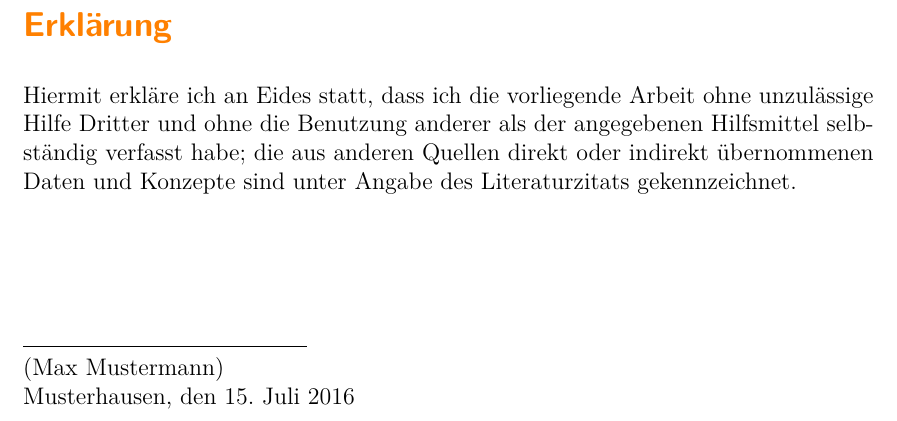
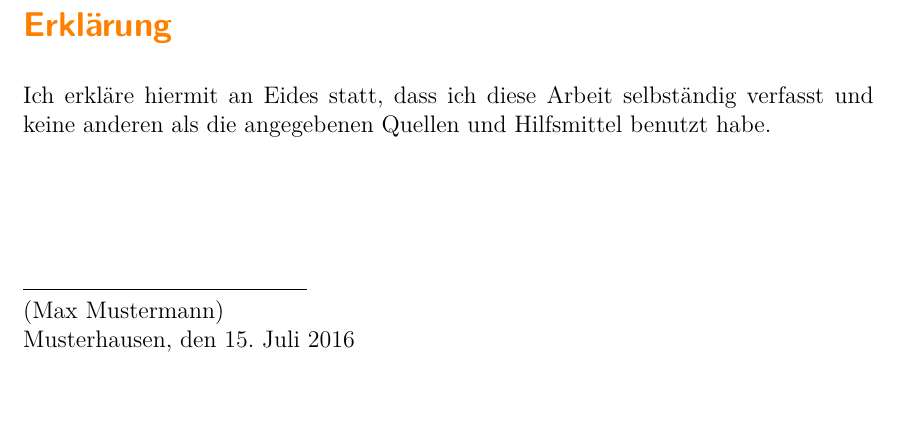
Before and after one commit to malteschmitz/latex-thesis, a LaTeX thesis (thesis.tex, which reads declaration.tex): part of page 3 of 39, cut so that both start at the same text, the shorter picture padded with empty space. Compiled offline with pdfLaTeX.

Commit message:
Simplify declaration

```diff
--- a/declaration.tex
+++ b/declaration.tex
@@ -6,11 +6,8 @@
 
 \section*{Erklärung}
 
-Hiermit erkläre ich an Eides statt, dass ich die vorliegende
-Arbeit ohne unzulässige Hilfe Dritter und ohne die Benutzung anderer
-als der angegebenen Hilfsmittel selbständig verfasst habe;
-die aus anderen Quellen direkt oder indirekt übernommenen Daten und Konzepte
-sind unter Angabe des Literaturzitats gekennzeichnet.
+Ich erkläre hiermit an Eides statt, dass ich diese Arbeit selbständig verfasst und keine
+anderen als die angegebenen Quellen und Hilfsmittel benutzt habe.
 
 \vskip2cm
 
```
